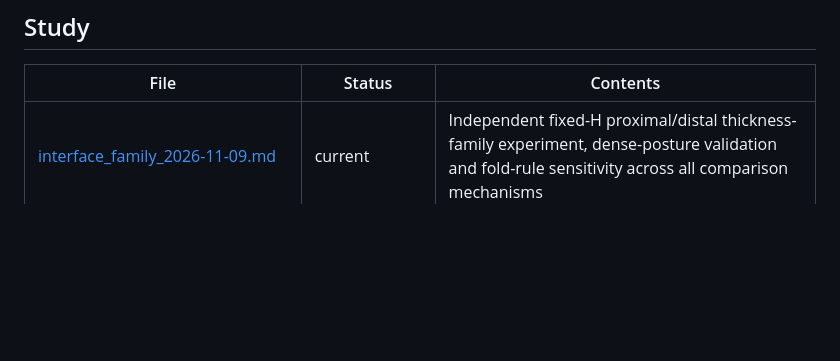
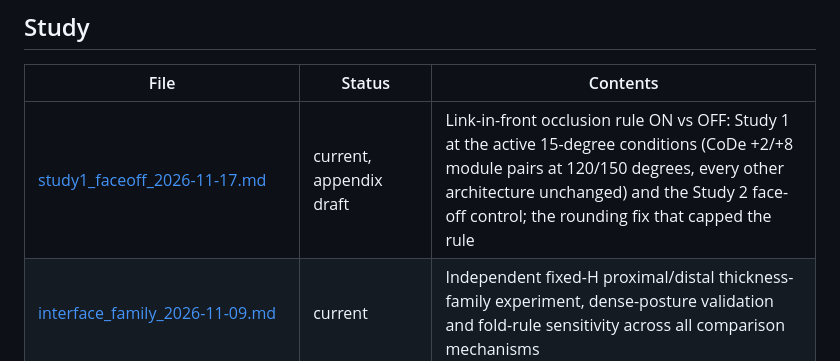
Before and after one commit to dokkev/CMD-Framework, a Markdown page: report/README.md, the part around the change. Drawn GitHub-style; blank space fills up the shorter version.

```diff
--- a/report/README.md
+++ b/report/README.md
@@ -12,6 +12,7 @@ unresolved limitations and the next validation steps against GOAL.md.
 
 | File | Status | Contents |
 |---|---|---|
+| [study1_faceoff_2026-11-17.md](study1_faceoff_2026-11-17.md) | current, appendix draft | Link-in-front occlusion rule ON vs OFF: Study 1 at the active 15-degree conditions (CoDe +2/+8 module pairs at 120/150 degrees, every other architecture unchanged) and the Study 2 face-off control; the rounding fix that capped the rule |
 | [interface_family_2026-11-09.md](interface_family_2026-11-09.md) | current | Independent fixed-H proximal/distal thickness-family experiment, dense-posture validation and fold-rule sensitivity across all comparison mechanisms |
 | [study2_rom_conditioned_2026-11-09.md](study2_rom_conditioned_2026-11-09.md) | current (pilot, one seed) | Separate 90/120/150-degree baseline preparation and interface adaptation, with saved-design readback and per-interface ROM cost plots |
 | [transmission_sensitivity_2026-11-09.md](transmission_sensitivity_2026-11-09.md) | current | CoDe at nominal 15 degrees: proximal-heavy accommodation with relaxed transmission-angle limits, selected k values, same-geometry crosschecks and a face-rule-off control |
```
Also changed, not shown: report/PROGRESS.md (+3 -0 lines), report/study1_faceoff_2026-11-17.md (added, +112 -0 lines), report/figures/study1_faceoff/study1_faceoff.png (added).
